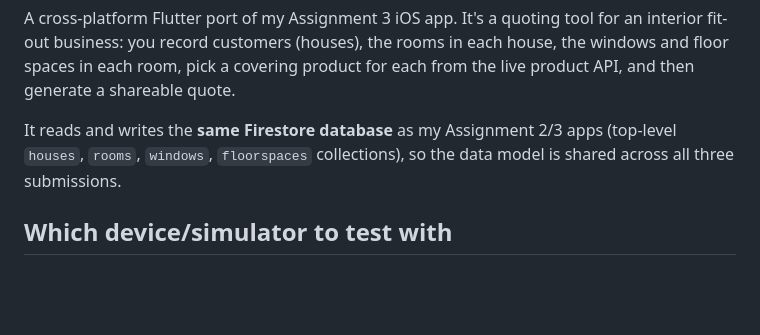
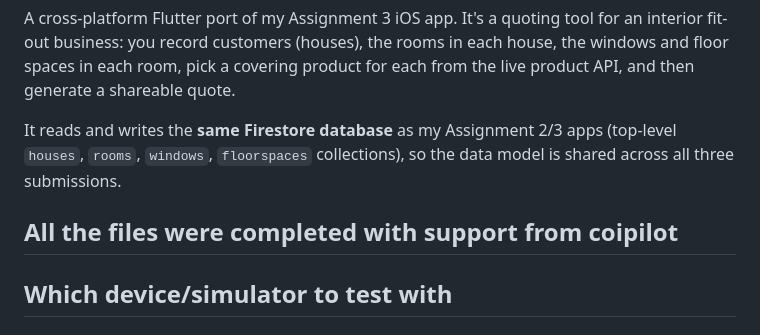
Before and after one commit to mhtruong-00/a4, a Markdown page: README.md, the part around the change. Drawn GitHub-style; blank space fills up the shorter version.

```diff
--- a/README.md
+++ b/README.md
@@ -8,6 +8,8 @@ each from the live product API, and then generate a shareable quote.
 It reads and writes the **same Firestore database** as my Assignment 2/3 apps
 (top-level `houses`, `rooms`, `windows`, `floorspaces` collections), so the data
 model is shared across all three submissions.
+
+## All the files were completed with support from coipilot
 
 ## Which device/simulator to test with
 
```
